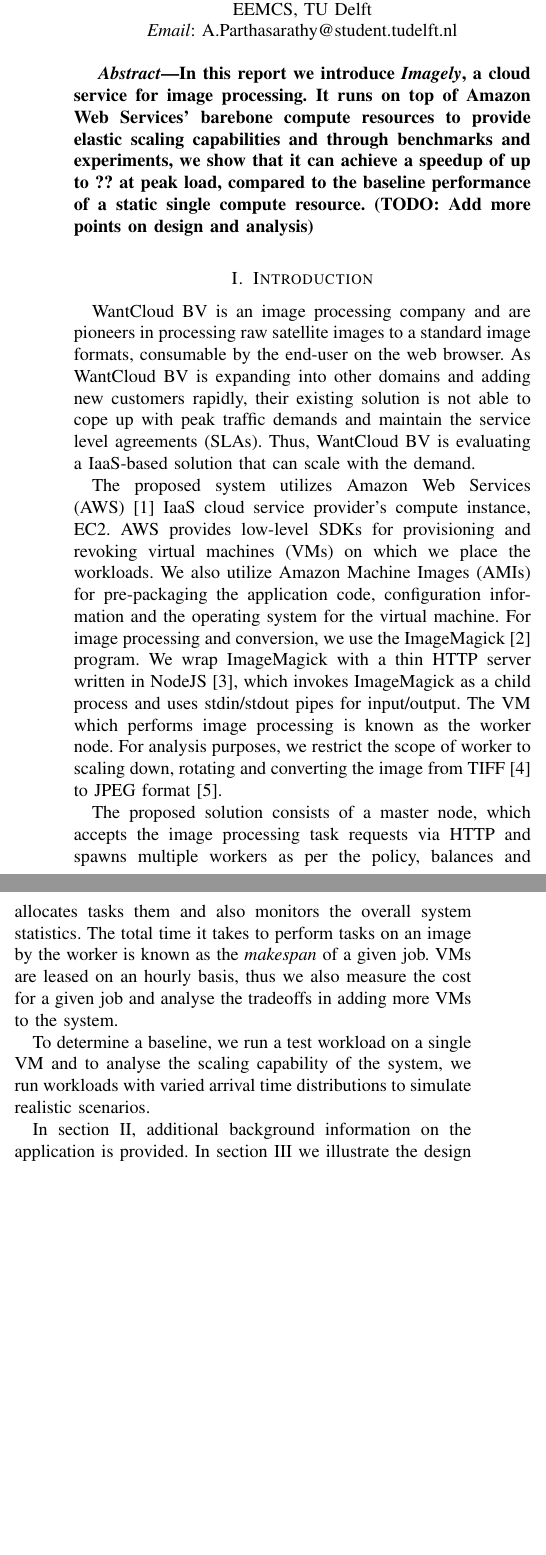
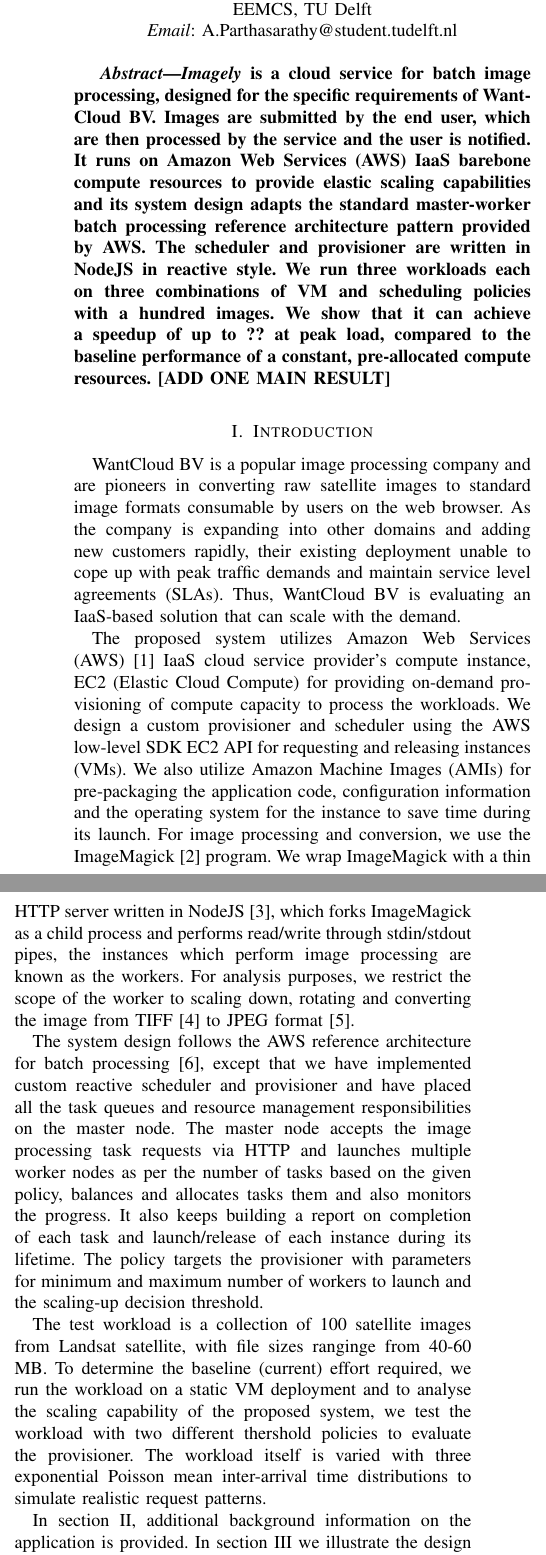
Before and after one commit to captainsano/in4392-large-lab, a LaTeX paper (report/large-lab.tex): two parts of the columns of page 1 of 3 before the commit and two parts of the columns of page 1 of 4 after it, joined at a grey line, cut so that both start at the same text, the shorter picture padded with empty space. Compiled offline with pdfLaTeX.

Commit message:
Checkpoint

```diff
--- a/report/large-lab.tex
+++ b/report/large-lab.tex
@@ -32,36 +32,34 @@
 \vspace{0.2cm}
 
 \textbf{
-  \emph{Abstract}---In this report we introduce \emph{Imagely}, a cloud service for image processing. It runs on top of Amazon Web Services' barebone compute resources to provide elastic scaling capabilities and through benchmarks and experiments, we show that it can achieve a speedup of up to ?? at peak load, compared to the baseline performance of a static single compute resource. (TODO: Add more points on design and analysis)
+  \emph{Abstract}---\emph{Imagely} is a cloud service for batch image processing, designed for the specific requirements of WantCloud BV. Images are submitted by the end user, which are then processed by the service and the user is notified. It runs on Amazon Web Services (AWS) IaaS barebone compute resources to provide elastic scaling capabilities and its system design adapts the standard master-worker batch processing reference architecture pattern provided by AWS. The scheduler and provisioner are written in NodeJS in reactive style. We run three workloads each on three combinations of VM and scheduling policies with a hundred images. We show that it can achieve a speedup of up to ?? at peak load, compared to the baseline performance of a constant, pre-allocated compute resources. [ADD ONE MAIN RESULT]
 }
 
 \section{Introduction}
 
-WantCloud BV is an image processing company and are pioneers in processing raw satellite images to a standard image formats, consumable by the end-user on the web browser. As WantCloud BV is expanding into other domains and
-adding new customers rapidly, their existing solution is not able to cope up with peak traffic demands and
- maintain the service level agreements (SLAs). Thus, WantCloud BV is evaluating a IaaS-based solution that
-  can scale with the demand.
+WantCloud BV is a popular image processing company and are pioneers in converting raw satellite images to standard image formats consumable by users on the web browser. As the company is expanding into other domains and
+adding new customers rapidly, their existing deployment unable to cope up with peak traffic demands and
+ maintain service level agreements (SLAs). Thus, WantCloud BV is evaluating an IaaS-based solution that
+ can scale with the demand.
 
-The proposed system utilizes Amazon Web Services (AWS)~\cite{aws} IaaS cloud service provider's compute instance, EC2.
-AWS provides low-level SDKs for provisioning and revoking virtual machines (VMs) on which we place
-the workloads. We also utilize Amazon Machine Images (AMIs) for pre-packaging the application code,
-configuration information and the operating system for the virtual machine. For image processing and conversion, we use the ImageMagick~\cite{imagemagick} program. We wrap ImageMagick with a thin HTTP server written in NodeJS~\cite{nodejs}, which invokes ImageMagick as a child process and uses stdin/stdout pipes for input/output. The VM which performs image processing is known as
-the worker node. For analysis purposes, we restrict the scope of worker to scaling down, rotating and converting the
+The proposed system utilizes Amazon Web Services (AWS)~\cite{aws} IaaS cloud service provider's compute instance, EC2 (Elastic Cloud Compute) for providing on-demand provisioning of compute capacity to process the workloads.
+We design a custom provisioner and scheduler using the AWS low-level SDK EC2 API for requesting and releasing instances (VMs).
+We also utilize Amazon Machine Images (AMIs) for pre-packaging the application code,
+configuration information and the operating system for the instance to save time during its launch. For image processing and conversion, we use the ImageMagick~\cite{imagemagick} program. We wrap ImageMagick with a thin HTTP server written in NodeJS~\cite{nodejs}, which forks ImageMagick as a child process and performs read/write through stdin/stdout pipes, the instances which perform image processing are known as
+the workers. For analysis purposes, we restrict the scope of the worker to scaling down, rotating and converting the
 image from TIFF~\cite{rfc3302} to JPEG format~\cite{jpeg}.
 
-The proposed solution consists of a master node, which accepts the image processing task requests via HTTP and
-spawns multiple workers as per the policy, balances and allocates tasks them and also monitors the overall
-system statistics. The total time it takes to perform tasks on an image by the worker is known as the \emph{makespan} of a given job. VMs are leased on an hourly basis, thus we also measure the cost for a given job and analyse the
-tradeoffs in adding more VMs to the system.
+The system design follows the AWS reference architecture for batch processing~\cite{aws_batch}, except that we have
+implemented custom reactive scheduler and provisioner and have placed all the task queues and resource management responsibilities on the master node. The master node accepts the image processing task requests via HTTP and launches multiple worker nodes as per the number of tasks based on the given policy, balances and allocates tasks them and also monitors the progress. It also keeps building a report on completion of each task and launch/release of each instance during its lifetime. The policy targets the provisioner with parameters for minimum and maximum
+number of workers to launch and the scaling-up decision threshold.
 
-To determine a baseline, we run a test workload on a single VM and to analyse the scaling capability of the system,
-we run workloads with varied arrival time distributions to simulate realistic scenarios.
+The test workload is a collection of 100 satellite images from Landsat satellite, with file sizes ranginge from 40-60 MB. To determine the baseline (current) effort required, we run the workload on a static VM deployment and to analyse the scaling capability of the proposed system, we test the workload with two different thershold policies to evaluate the provisioner. The workload itself is varied with three exponential Poisson mean inter-arrival time distributions to simulate realistic request patterns.
 
-In section~\ref{application}, additional background information on the application is provided. In section~\ref{system_design} we illustrate the design of the system with focus on specific aspects pertaining to
+In section~\ref{application}, additional background information on the application is provided. In section~\ref{system_design} we illustrate the design of the system in detail with focus on specific aspects pertaining to
 WantCloud's requirements and in section~\ref{experiments} we present the experiments conducted along with the
-results and analysis. We conclude the report in section~ref{conclusion} with a short discussion on the findings
-and potential improvements.
+results and analysis. We conclude the report in section~ref{conclusion} with a short discussion on the findings and potential improvements.
 
 \section{Application} \label{application}
 
-The web-based application which we build takes jobs defined in JSON format~\cite{rfc7159}, which point to a image URL and defines
+The web-based application receives tasks from end-users in JSON format~\cite{rfc7159}, which point to a source image URL and defines a sequence of image manipulation operations such as scaling, rotation and finally file format conversion from TIFF to JPEG. This JSON request is forwarded to a worker in the resource pool by the master node.  Internally, ImageMagick program is used for processing the image and it is invoked by a the worker's NodeJS web server. The end-user requests reach the master node, which queues the job, picks an idle VM and allocates the job
+to it, based on the allocation policy. In case an idle VM is not found, the provisioning policy requests AWS for a new instance and adds it to the worker pool when it becomes ready.
```
Also changed, not shown: report/large-lab.bib (+6 -0 lines), report/large-lab.pdf, report/large-lab.tex (5 more changed lines).
